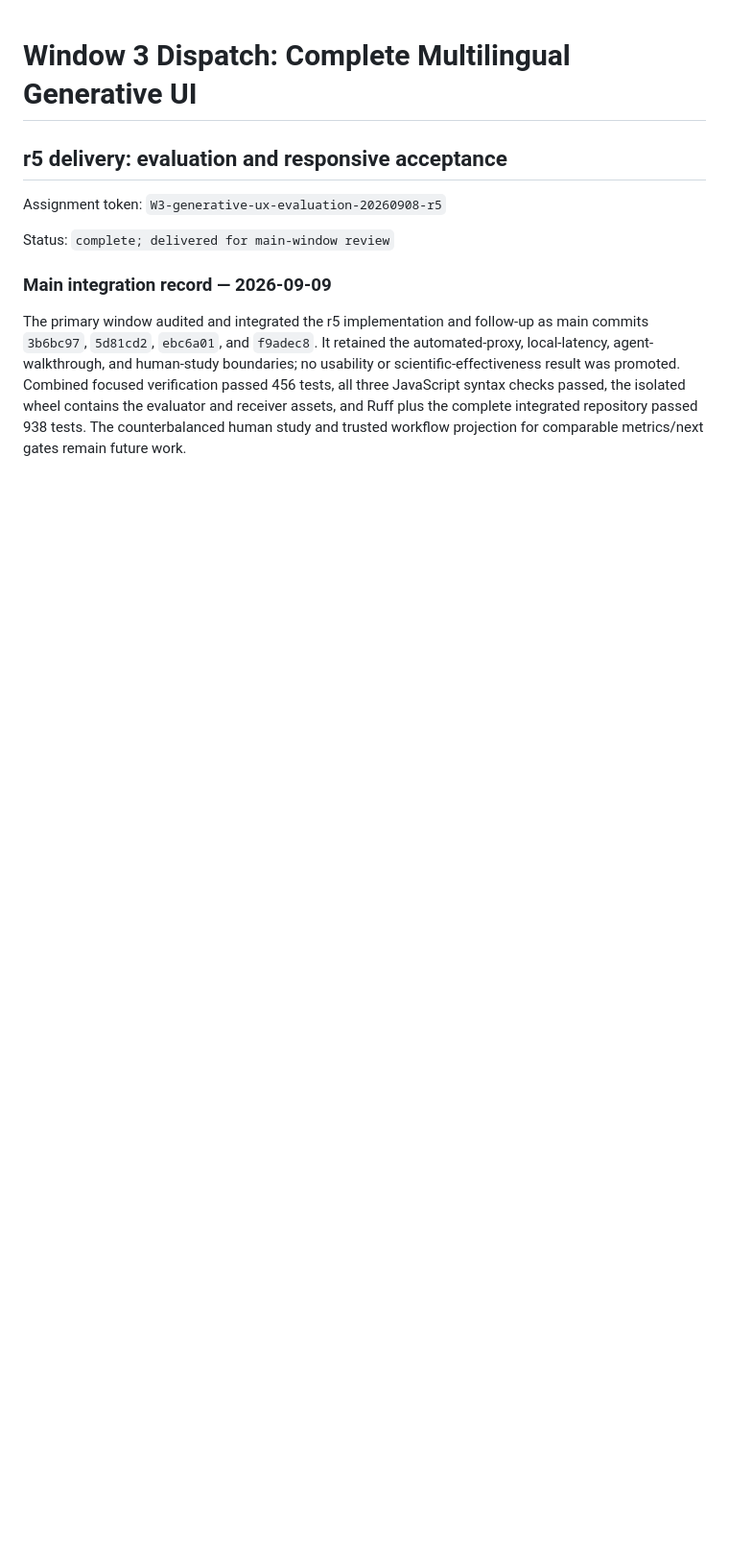
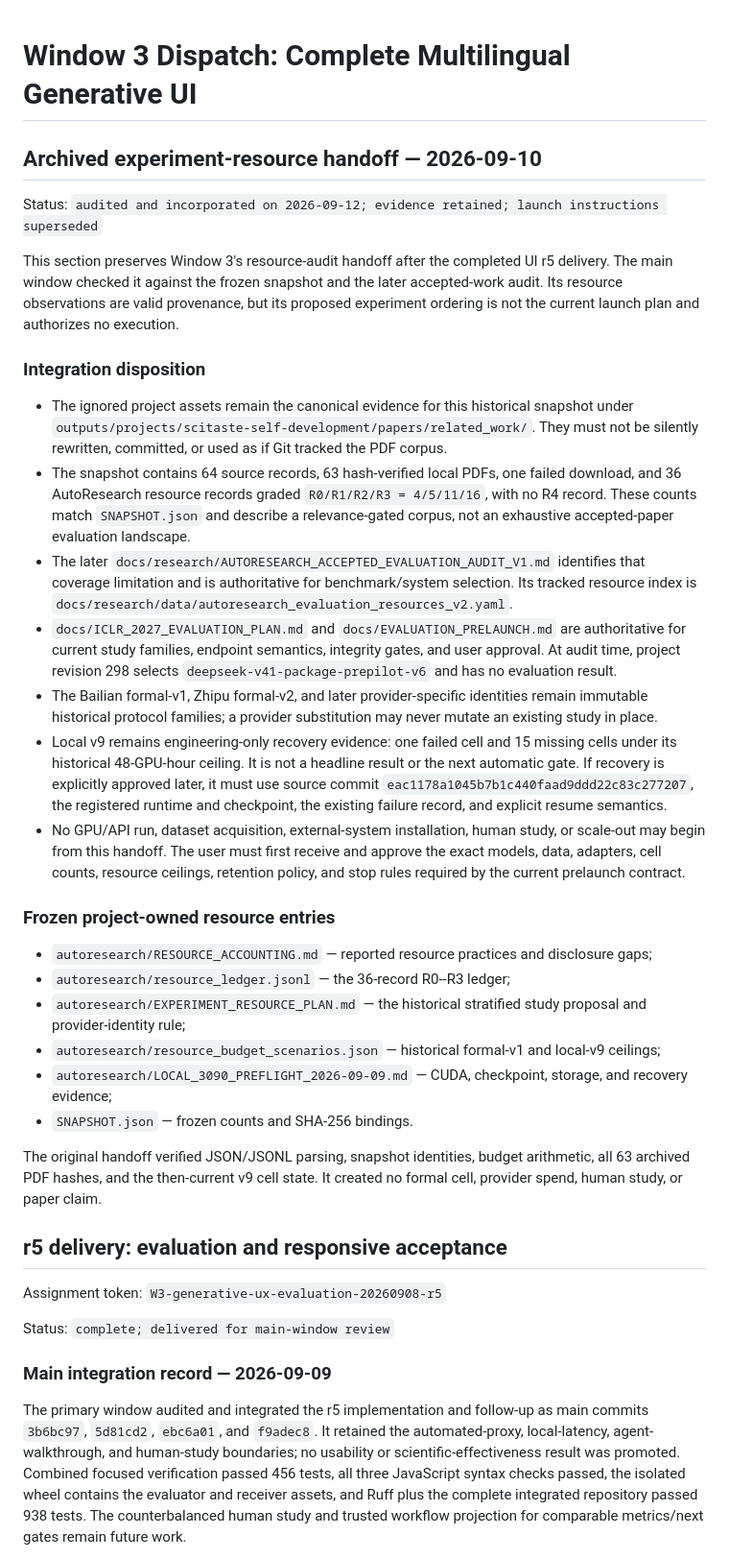
Before and after one commit to Dustzx/SciTaste, a Markdown page: docs/tasks/WINDOW_3.md, the part around the change. Shown at 96% size. GitHub-like rendering; blank space fills up the shorter version.

Commit message:
docs(eval): archive resource handoff with current authority

```diff
--- a/docs/tasks/WINDOW_3.md
+++ b/docs/tasks/WINDOW_3.md
@@ -1,4 +1,67 @@
 # Window 3 Dispatch: Complete Multilingual Generative UI
+
+## Archived experiment-resource handoff — 2026-09-10
+
+Status: `audited and incorporated on 2026-09-12; evidence retained; launch
+instructions superseded`
+
+This section preserves Window 3's resource-audit handoff after the completed UI
+r5 delivery. The main window checked it against the frozen snapshot and the
+later accepted-work audit. Its resource observations are valid provenance, but
+its proposed experiment ordering is not the current launch plan and authorizes
+no execution.
+
+### Integration disposition
+
+- The ignored project assets remain the canonical evidence for this historical
+  snapshot under
+  `outputs/projects/scitaste-self-development/papers/related_work/`. They must
+  not be silently rewritten, committed, or used as if Git tracked the PDF
+  corpus.
+- The snapshot contains 64 source records, 63 hash-verified local PDFs, one
+  failed download, and 36 AutoResearch resource records graded
+  `R0/R1/R2/R3 = 4/5/11/16`, with no R4 record. These counts match
+  `SNAPSHOT.json` and describe a relevance-gated corpus, not an exhaustive
+  accepted-paper evaluation landscape.
+- The later
+  `docs/research/AUTORESEARCH_ACCEPTED_EVALUATION_AUDIT_V1.md` identifies that
+  coverage limitation and is authoritative for benchmark/system selection.
+  Its tracked resource index is
+  `docs/research/data/autoresearch_evaluation_resources_v2.yaml`.
+- `docs/ICLR_2027_EVALUATION_PLAN.md` and `docs/EVALUATION_PRELAUNCH.md` are
+  authoritative for current study families, endpoint semantics, integrity
+  gates, and user approval. At audit time, project revision 298 selects
+  `deepseek-v41-package-prepilot-v6` and has no evaluation result.
+- The Bailian formal-v1, Zhipu formal-v2, and later provider-specific identities
+  remain immutable historical protocol families; a provider substitution may
+  never mutate an existing study in place.
+- Local v9 remains engineering-only recovery evidence: one failed cell and 15
+  missing cells under its historical 48-GPU-hour ceiling. It is not a headline
+  result or the next automatic gate. If recovery is explicitly approved later,
+  it must use source commit
+  `eac1178a1045b7b1c440faad9ddd22c83c277207`, the registered runtime and
+  checkpoint, the existing failure record, and explicit resume semantics.
+- No GPU/API run, dataset acquisition, external-system installation, human
+  study, or scale-out may begin from this handoff. The user must first receive
+  and approve the exact models, data, adapters, cell counts, resource ceilings,
+  retention policy, and stop rules required by the current prelaunch contract.
+
+### Frozen project-owned resource entries
+
+- `autoresearch/RESOURCE_ACCOUNTING.md` — reported resource practices and
+  disclosure gaps;
+- `autoresearch/resource_ledger.jsonl` — the 36-record R0--R3 ledger;
+- `autoresearch/EXPERIMENT_RESOURCE_PLAN.md` — the historical stratified study
+  proposal and provider-identity rule;
+- `autoresearch/resource_budget_scenarios.json` — historical formal-v1 and
+  local-v9 ceilings;
+- `autoresearch/LOCAL_3090_PREFLIGHT_2026-09-09.md` — CUDA, checkpoint, storage,
+  and recovery evidence;
+- `SNAPSHOT.json` — frozen counts and SHA-256 bindings.
+
+The original handoff verified JSON/JSONL parsing, snapshot identities, budget
+arithmetic, all 63 archived PDF hashes, and the then-current v9 cell state. It
+created no formal cell, provider spend, human study, or paper claim.
 
 ## r5 delivery: evaluation and responsive acceptance
 
```
